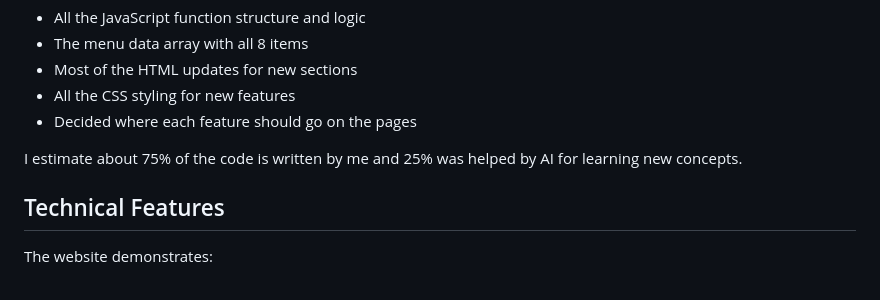
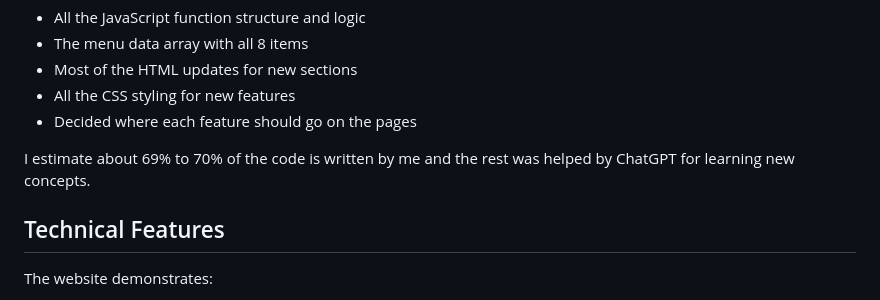
Before and after one commit to arajihussein28-hash/BrewRouteCoffee, a Markdown page: README.md, the part around the change. GitHub-like rendering.

Commit message:
Update AI usage percentage to 69-70% in README

```diff
--- a/README.md
+++ b/README.md
@@ -106,7 +106,7 @@ I used ChatGPT to help with some parts of this project:
 - All the CSS styling for new features
 - Decided where each feature should go on the pages
 
-I estimate about 75% of the code is written by me and 25% was helped by AI for learning new concepts.
+I estimate about 69% to 70% of the code is written by me and the rest was helped by ChatGPT for learning new concepts.
 
 ## Technical Features
 
```
